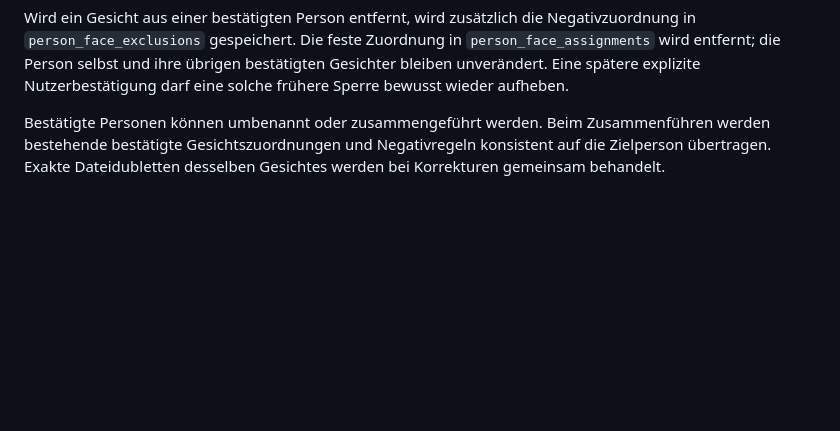
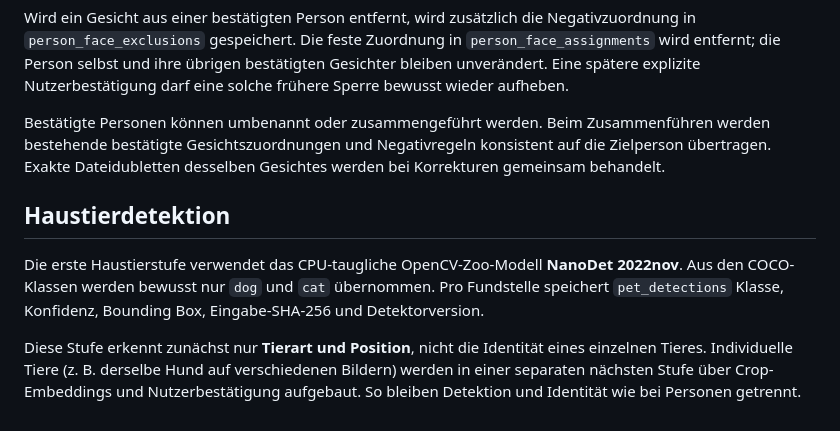
Before and after one commit to mostboneheadedhypoteticaluser/image_transfer_and_sort, a Markdown page: docs/architecture.md, the part around the change. Drawn GitHub-style; blank space fills up the shorter version.

Commit message:
NanoDet-Haustierdetektion dokumentieren

```diff
--- a/docs/architecture.md
+++ b/docs/architecture.md
@@ -88,3 +88,10 @@ Korrekturen werden nicht nur an der aktuellen UI-Gruppe vorgenommen. Beim manuel
 Wird ein Gesicht aus einer bestätigten Person entfernt, wird zusätzlich die Negativzuordnung in `person_face_exclusions` gespeichert. Die feste Zuordnung in `person_face_assignments` wird entfernt; die Person selbst und ihre übrigen bestätigten Gesichter bleiben unverändert. Eine spätere explizite Nutzerbestätigung darf eine solche frühere Sperre bewusst wieder aufheben.
 
 Bestätigte Personen können umbenannt oder zusammengeführt werden. Beim Zusammenführen werden bestehende bestätigte Gesichtszuordnungen und Negativregeln konsistent auf die Zielperson übertragen. Exakte Dateidubletten desselben Gesichtes werden bei Korrekturen gemeinsam behandelt.
+
+
+## Haustierdetektion
+
+Die erste Haustierstufe verwendet das CPU-taugliche OpenCV-Zoo-Modell **NanoDet 2022nov**. Aus den COCO-Klassen werden bewusst nur `dog` und `cat` übernommen. Pro Fundstelle speichert `pet_detections` Klasse, Konfidenz, Bounding Box, Eingabe-SHA-256 und Detektorversion.
+
+Diese Stufe erkennt zunächst nur **Tierart und Position**, nicht die Identität eines einzelnen Tieres. Individuelle Tiere (z. B. derselbe Hund auf verschiedenen Bildern) werden in einer separaten nächsten Stufe über Crop-Embeddings und Nutzerbestätigung aufgebaut. So bleiben Detektion und Identität wie bei Personen getrennt.
```
